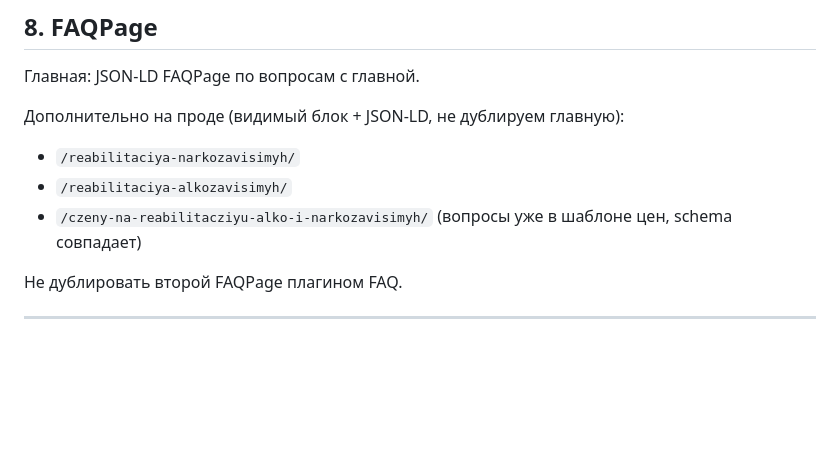
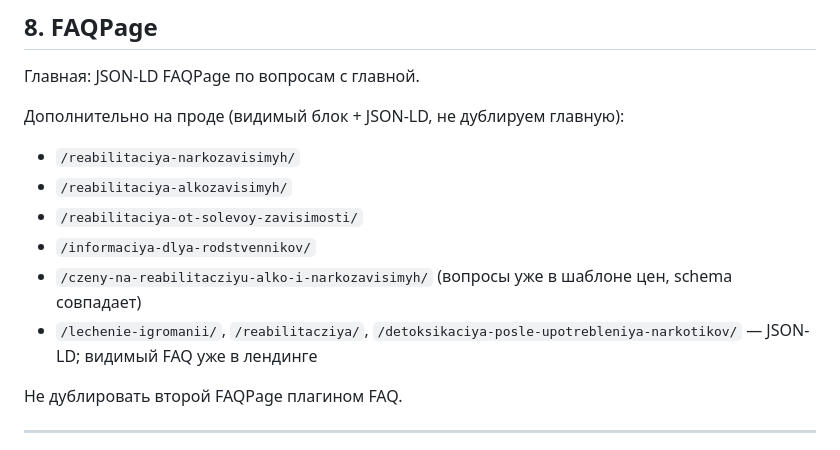
Before and after one commit to narkohelpomsk-beep/red-button-api, a Markdown page: docs/seo-fixes/APPLY.md, the part around one of its changes. Rendered like a GitHub page; blank space fills up the shorter version.

```diff
--- a/docs/seo-fixes/APPLY.md
+++ b/docs/seo-fixes/APPLY.md
@@ -222,7 +234,10 @@ NAP на сайтах: narkohelpomsk.ru — Декабристов 37 оф.25, 3
 
 - `/reabilitaciya-narkozavisimyh/`
 - `/reabilitaciya-alkozavisimyh/`
+- `/reabilitaciya-ot-solevoy-zavisimosti/`
+- `/informaciya-dlya-rodstvennikov/`
 - `/czeny-na-reabilitacziyu-alko-i-narkozavisimyh/` (вопросы уже в шаблоне цен, schema совпадает)
+- `/lechenie-igromanii/`, `/reabilitacziya/`, `/detoksikaciya-posle-upotrebleniya-narkotikov/` — JSON-LD; видимый FAQ уже в лендинге
 
 Не дублировать второй FAQPage плагином FAQ.
 
```
Also changed, not shown: other parts of docs/seo-fixes/APPLY.md (+18 -6 lines), docs/seo-audit-narkohelpomsk-2026-09.md (+2 -0 lines), docs/seo-search-demand-zavisimost-2026-09.md (+18 -1 lines).
